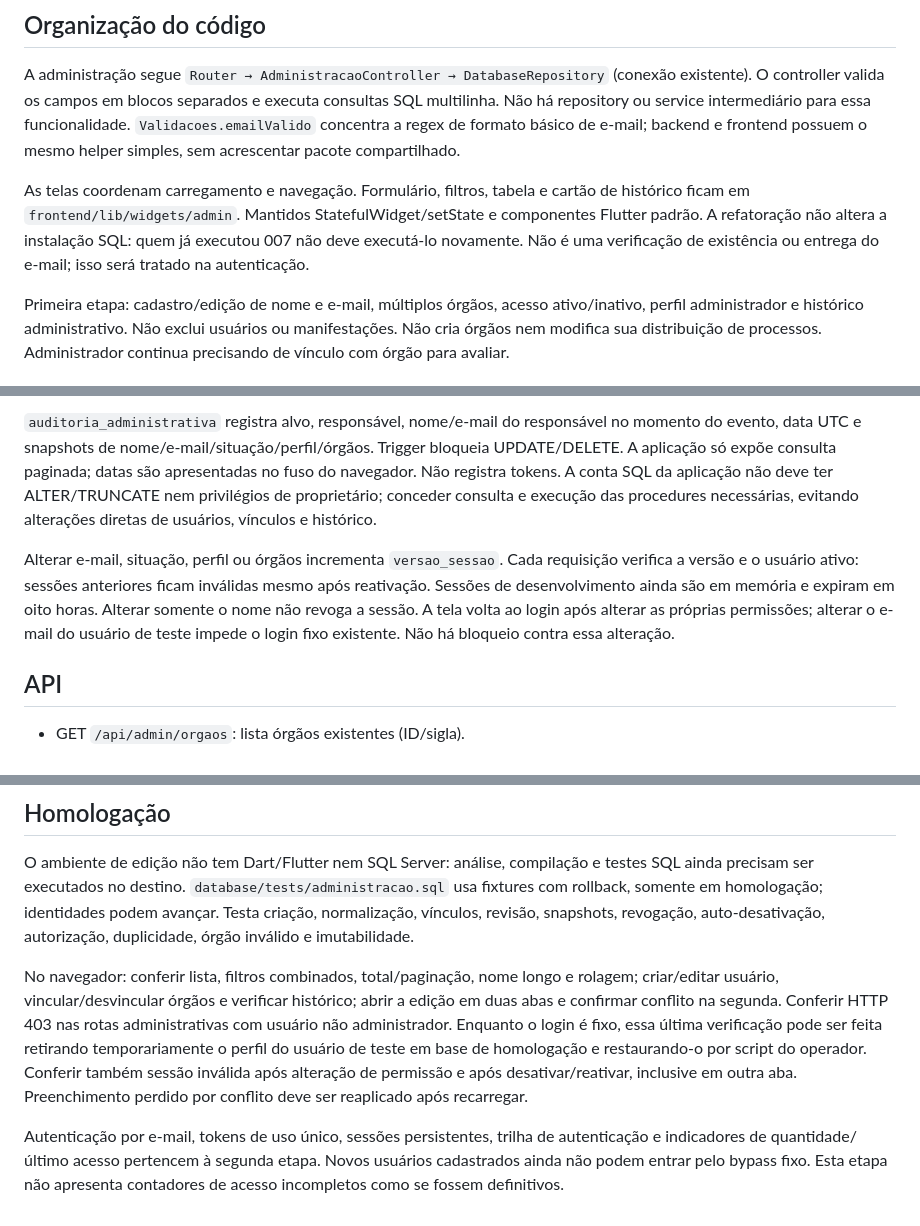
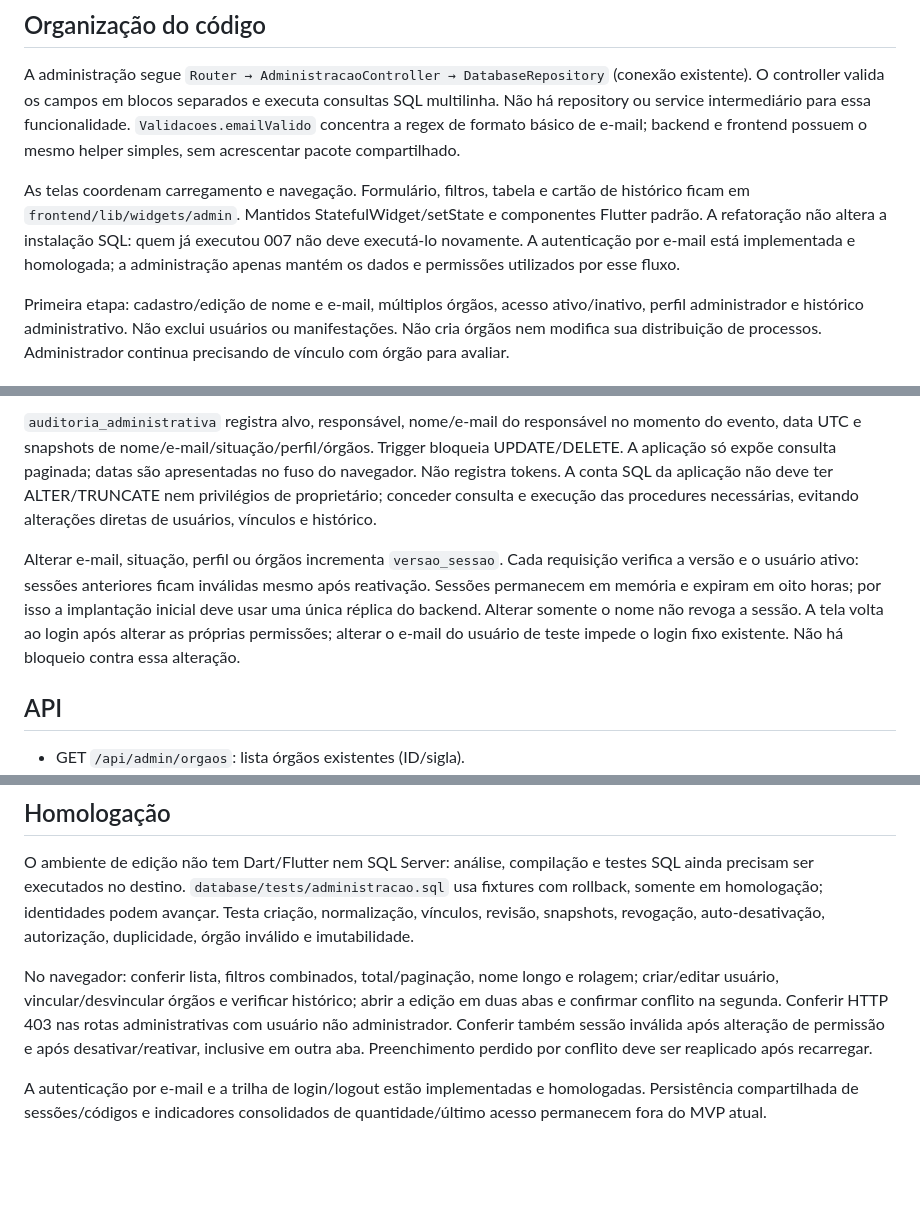
Before and after one commit to pedrogomes-dev/gd-sei, a Markdown page: docs/administracao.md, 3 parts joined by grey strips. GitHub-like rendering; blank space fills up the shorter version.

Commit message:
docs: atualizar administração para autenticação homologada

```diff
--- a/docs/administracao.md
+++ b/docs/administracao.md
@@ -4,7 +4,7 @@
 
 A administração segue `Router → AdministracaoController → DatabaseRepository` (conexão existente). O controller valida os campos em blocos separados e executa consultas SQL multilinha. Não há repository ou service intermediário para essa funcionalidade. `Validacoes.emailValido` concentra a regex de formato básico de e-mail; backend e frontend possuem o mesmo helper simples, sem acrescentar pacote compartilhado.
 
-As telas coordenam carregamento e navegação. Formulário, filtros, tabela e cartão de histórico ficam em `frontend/lib/widgets/admin`. Mantidos StatefulWidget/setState e componentes Flutter padrão. A refatoração não altera a instalação SQL: quem já executou 007 não deve executá-lo novamente. Não é uma verificação de existência ou entrega do e-mail; isso será tratado na autenticação.
+As telas coordenam carregamento e navegação. Formulário, filtros, tabela e cartão de histórico ficam em `frontend/lib/widgets/admin`. Mantidos StatefulWidget/setState e componentes Flutter padrão. A refatoração não altera a instalação SQL: quem já executou 007 não deve executá-lo novamente. A autenticação por e-mail está implementada e homologada; a administração apenas mantém os dados e permissões utilizados por esse fluxo.
 
 Primeira etapa: cadastro/edição de nome e e-mail, múltiplos órgãos, acesso ativo/inativo, perfil administrador e histórico administrativo. Não exclui usuários ou manifestações. Não cria órgãos nem modifica sua distribuição de processos. Administrador continua precisando de vínculo com órgão para avaliar.
 
@@ -22,7 +22,7 @@ Nome e e-mail são obrigatórios ao salvar; e-mail é normalizado para minúscul
 
 `auditoria_administrativa` registra alvo, responsável, nome/e-mail do responsável no momento do evento, data UTC e snapshots de nome/e-mail/situação/perfil/órgãos. Trigger bloqueia UPDATE/DELETE. A aplicação só expõe consulta paginada; datas são apresentadas no fuso do navegador. Não registra tokens. A conta SQL da aplicação não deve ter ALTER/TRUNCATE nem privilégios de proprietário; conceder consulta e execução das procedures necessárias, evitando alterações diretas de usuários, vínculos e histórico.
 
-Alterar e-mail, situação, perfil ou órgãos incrementa `versao_sessao`. Cada requisição verifica a versão e o usuário ativo: sessões anteriores ficam inválidas mesmo após reativação. Sessões de desenvolvimento ainda são em memória e expiram em oito horas. Alterar somente o nome não revoga a sessão. A tela volta ao login após alterar as próprias permissões; alterar o e-mail do usuário de teste impede o login fixo existente. Não há bloqueio contra essa alteração.
+Alterar e-mail, situação, perfil ou órgãos incrementa `versao_sessao`. Cada requisição verifica a versão e o usuário ativo: sessões anteriores ficam inválidas mesmo após reativação. Sessões permanecem em memória e expiram em oito horas; por isso a implantação inicial deve usar uma única réplica do backend. Alterar somente o nome não revoga a sessão. A tela volta ao login após alterar as próprias permissões; alterar o e-mail do usuário de teste impede o login fixo existente. Não há bloqueio contra essa alteração.
 
 ## API
 
@@ -38,6 +38,6 @@ Todos os endpoints exigem administrador ativo no backend. IDs de órgãos não d
 
 O ambiente de edição não tem Dart/Flutter nem SQL Server: análise, compilação e testes SQL ainda precisam ser executados no destino. `database/tests/administracao.sql` usa fixtures com rollback, somente em homologação; identidades podem avançar. Testa criação, normalização, vínculos, revisão, snapshots, revogação, auto-desativação, autorização, duplicidade, órgão inválido e imutabilidade.
 
-No navegador: conferir lista, filtros combinados, total/paginação, nome longo e rolagem; criar/editar usuário, vincular/desvincular órgãos e verificar histórico; abrir a edição em duas abas e confirmar conflito na segunda. Conferir HTTP 403 nas rotas administrativas com usuário não administrador. Enquanto o login é fixo, essa última verificação pode ser feita retirando temporariamente o perfil do usuário de teste em base de homologação e restaurando-o por script do operador. Conferir também sessão inválida após alteração de permissão e após desativar/reativar, inclusive em outra aba. Preenchimento perdido por conflito deve ser reaplicado após recarregar.
+No navegador: conferir lista, filtros combinados, total/paginação, nome longo e rolagem; criar/editar usuário, vincular/desvincular órgãos e verificar histórico; abrir a edição em duas abas e confirmar conflito na segunda. Conferir HTTP 403 nas rotas administrativas com usuário não administrador. Conferir também sessão inválida após alteração de permissão e após desativar/reativar, inclusive em outra aba. Preenchimento perdido por conflito deve ser reaplicado após recarregar.
 
-Autenticação por e-mail, tokens de uso único, sessões persistentes, trilha de autenticação e indicadores de quantidade/último acesso pertencem à segunda etapa. Novos usuários cadastrados ainda não podem entrar pelo bypass fixo. Esta etapa não apresenta contadores de acesso incompletos como se fossem definitivos.
+A autenticação por e-mail e a trilha de login/logout estão implementadas e homologadas. Persistência compartilhada de sessões/códigos e indicadores consolidados de quantidade/último acesso permanecem fora do MVP atual.
```
